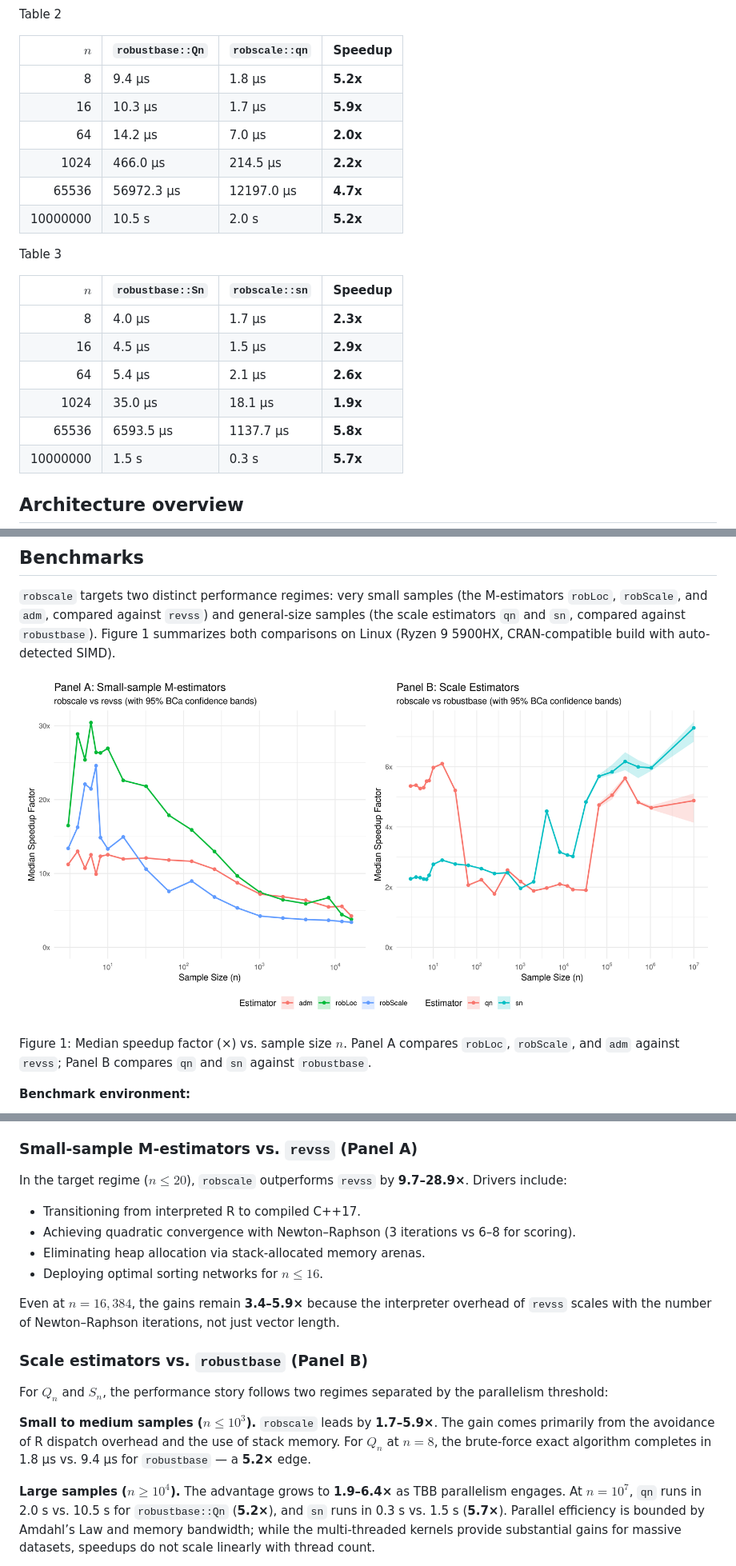
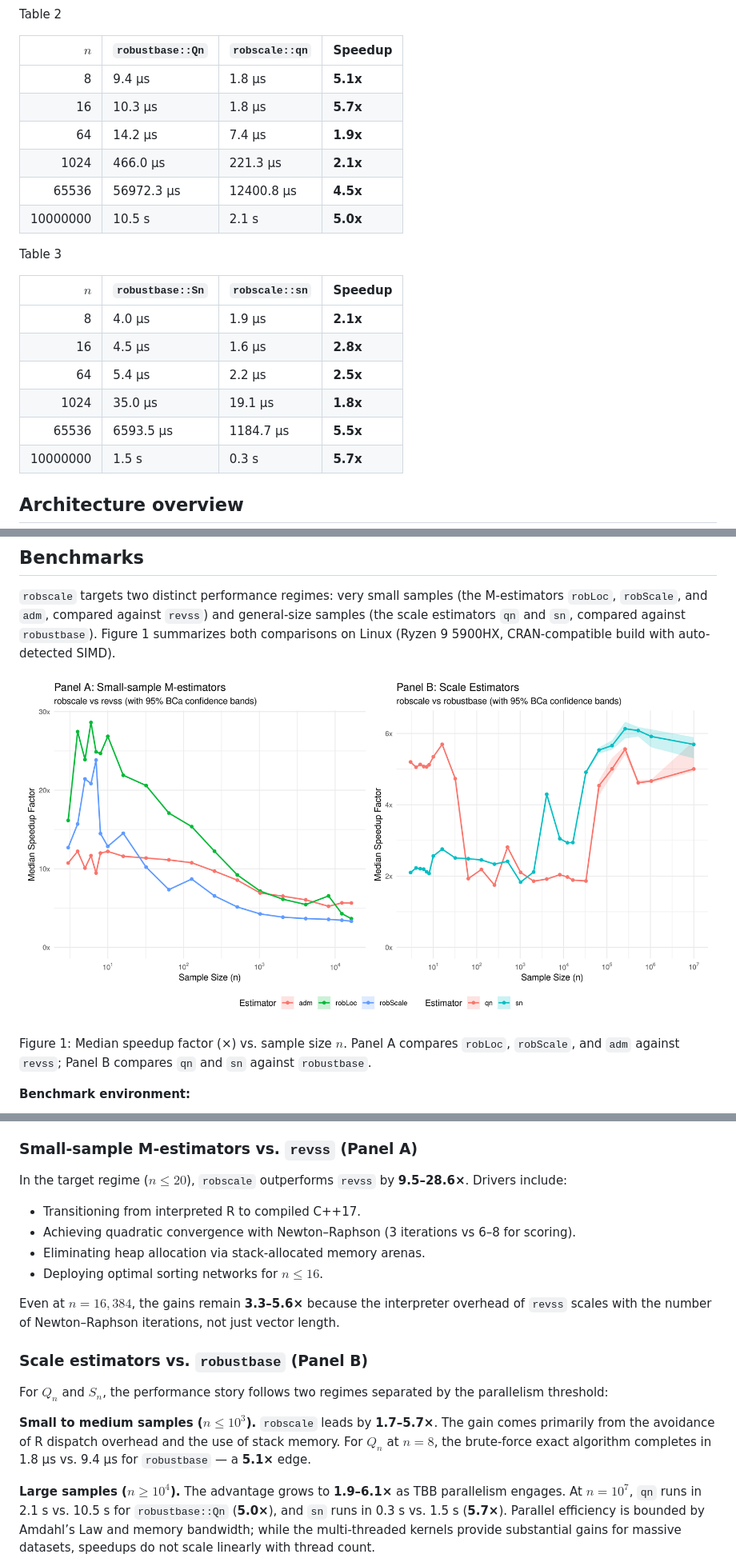
Before and after one commit to davdittrich/robscale, a Markdown page: README.md, 3 parts joined by grey strips. Shown at 80% size. Rendered like a GitHub page; pictures changed too: benchmarks/speedup_fig.png.

Commit message:
docs: re-render README with newest package version

```diff
--- a/README.md
+++ b/README.md
@@ -442,12 +442,12 @@ Table 2
 
 |      $n$ | `robustbase::Qn` | `robscale::qn` | Speedup  |
 |---------:|:-----------------|:---------------|:---------|
-|        8 | 9.4 µs           | 1.8 µs         | **5.2x** |
-|       16 | 10.3 µs          | 1.7 µs         | **5.9x** |
-|       64 | 14.2 µs          | 7.0 µs         | **2.0x** |
-|     1024 | 466.0 µs         | 214.5 µs       | **2.2x** |
-|    65536 | 56972.3 µs       | 12197.0 µs     | **4.7x** |
-| 10000000 | 10.5 s           | 2.0 s          | **5.2x** |
+|        8 | 9.4 µs           | 1.8 µs         | **5.1x** |
+|       16 | 10.3 µs          | 1.8 µs         | **5.7x** |
+|       64 | 14.2 µs          | 7.4 µs         | **1.9x** |
+|     1024 | 466.0 µs         | 221.3 µs       | **2.1x** |
+|    65536 | 56972.3 µs       | 12400.8 µs     | **4.5x** |
+| 10000000 | 10.5 s           | 2.1 s          | **5.0x** |
 
 </div>
 
@@ -457,11 +457,11 @@ Table 3
 
 |      $n$ | `robustbase::Sn` | `robscale::sn` | Speedup  |
 |---------:|:-----------------|:---------------|:---------|
-|        8 | 4.0 µs           | 1.7 µs         | **2.3x** |
-|       16 | 4.5 µs           | 1.5 µs         | **2.9x** |
-|       64 | 5.4 µs           | 2.1 µs         | **2.6x** |
-|     1024 | 35.0 µs          | 18.1 µs        | **1.9x** |
-|    65536 | 6593.5 µs        | 1137.7 µs      | **5.8x** |
+|        8 | 4.0 µs           | 1.9 µs         | **2.1x** |
+|       16 | 4.5 µs           | 1.6 µs         | **2.8x** |
+|       64 | 5.4 µs           | 2.2 µs         | **2.5x** |
+|     1024 | 35.0 µs          | 19.1 µs        | **1.8x** |
+|    65536 | 6593.5 µs        | 1184.7 µs      | **5.5x** |
 | 10000000 | 1.5 s            | 0.3 s          | **5.7x** |
 
 </div>
@@ -516,7 +516,7 @@ compares `qn` and `sn` against `robustbase`.
 ### Small-sample M-estimators vs. `revss` (Panel A)
 
 In the target regime ($n \le 20$), `robscale` outperforms `revss` by
-**9.7–28.9×**. Drivers include:
+**9.5–28.6×**. Drivers include:
 
 - Transitioning from interpreted R to compiled C++17.
 - Achieving quadratic convergence with Newton–Raphson (3 iterations vs
@@ -524,7 +524,7 @@ In the target regime ($n \le 20$), `robscale` outperforms `revss` by
 - Eliminating heap allocation via stack-allocated memory arenas.
 - Deploying optimal sorting networks for $n \le 16$.
 
-Even at $n = 16{,}384$, the gains remain **3.4–5.9×** because the
+Even at $n = 16{,}384$, the gains remain **3.3–5.6×** because the
 interpreter overhead of `revss` scales with the number of Newton–Raphson
 iterations, not just vector length.
 
@@ -534,14 +534,14 @@ For $Q_n$ and $S_n$, the performance story follows two regimes separated
 by the parallelism threshold:
 
 **Small to medium samples ($n \le 10^3$).** `robscale` leads by
-**1.7–5.9×**. The gain comes primarily from the avoidance of R dispatch
+**1.7–5.7×**. The gain comes primarily from the avoidance of R dispatch
 overhead and the use of stack memory. For $Q_n$ at $n = 8$, the
 brute-force exact algorithm completes in 1.8 µs vs. 9.4 µs for
-`robustbase` — a **5.2×** edge.
+`robustbase` — a **5.1×** edge.
 
-**Large samples ($n \ge 10^4$).** The advantage grows to **1.9–6.4×** as
-TBB parallelism engages. At $n = 10^7$, `qn` runs in 2.0 s vs. 10.5 s
-for `robustbase::Qn` (**5.2×**), and `sn` runs in 0.3 s vs. 1.5 s
+**Large samples ($n \ge 10^4$).** The advantage grows to **1.9–6.1×** as
+TBB parallelism engages. At $n = 10^7$, `qn` runs in 2.1 s vs. 10.5 s
+for `robustbase::Qn` (**5.0×**), and `sn` runs in 0.3 s vs. 1.5 s
 (**5.7×**). Parallel efficiency is bounded by Amdahl’s Law and memory
 bandwidth; while the multi-threaded kernels provide substantial gains
 for massive datasets, speedups do not scale linearly with thread count.
```
Also changed, not shown: other parts of README.md (+8 -8 lines).
